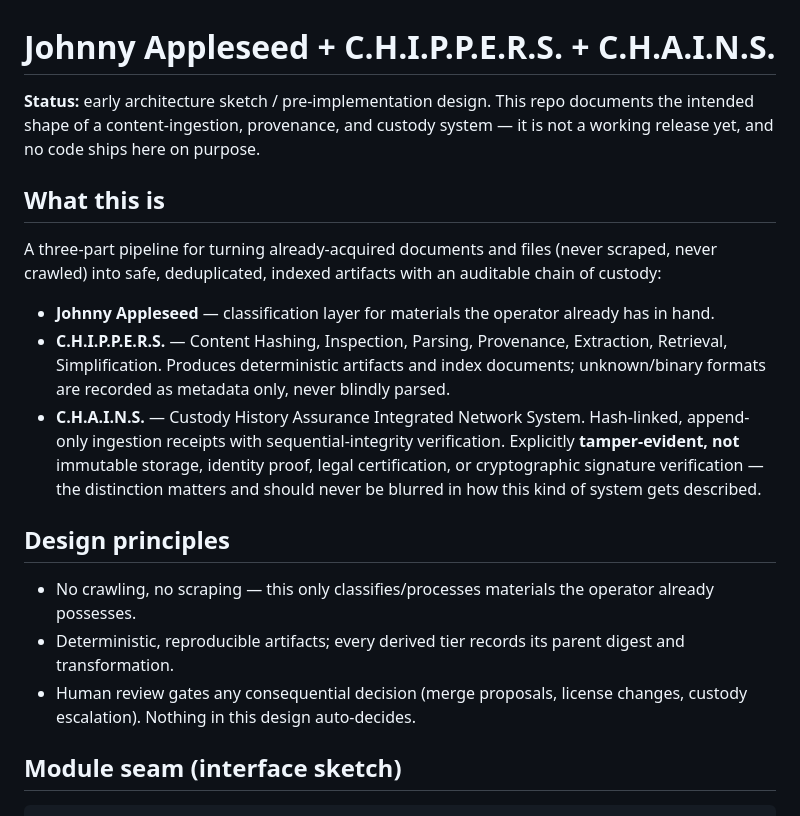
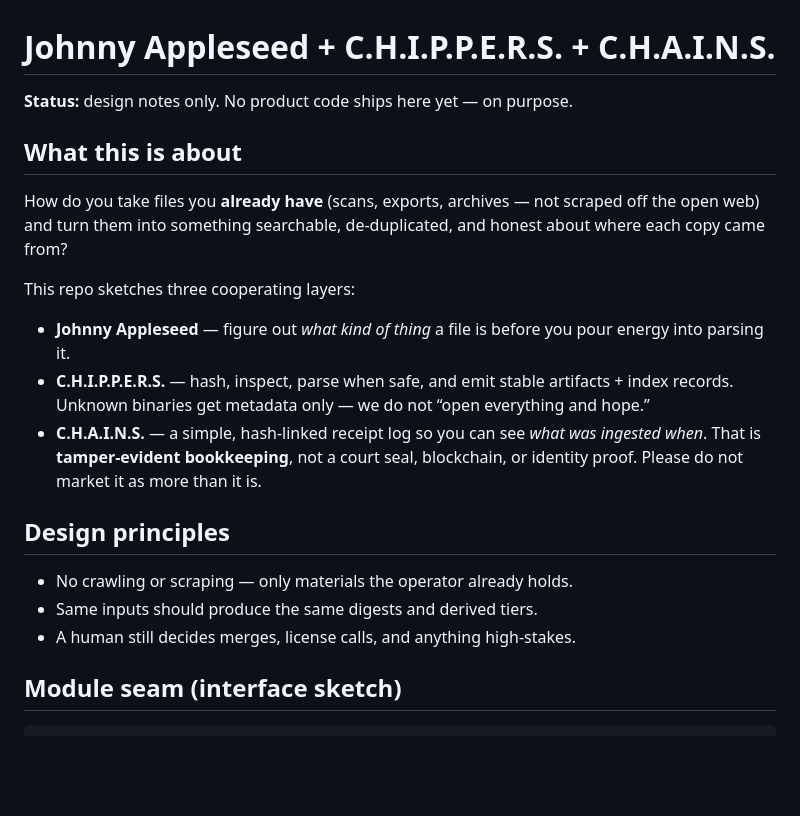
Before and after one commit to the1truedan/johnny-appleseed-chipper, a Markdown page: README.md, the part around the change. Rendered like a GitHub page; blank space fills up the shorter version.

Commit message:
Rewrite README in plain language
Keep the design sketch; drop the brochure tone so first-time readers see what
the three layers actually do.

```diff
--- a/README.md
+++ b/README.md
@@ -1,37 +1,30 @@
 # Johnny Appleseed + C.H.I.P.P.E.R.S. + C.H.A.I.N.S.
 
-**Status:** early architecture sketch / pre-implementation design. This repo
-documents the intended shape of a content-ingestion, provenance, and custody
-system — it is not a working release yet, and no code ships here on
-purpose.
+**Status:** design notes only. No product code ships here yet — on purpose.
 
-## What this is
+## What this is about
 
-A three-part pipeline for turning already-acquired documents and files
-(never scraped, never crawled) into safe, deduplicated, indexed artifacts
-with an auditable chain of custody:
+How do you take files you **already have** (scans, exports, archives — not
+scraped off the open web) and turn them into something searchable, de-duplicated,
+and honest about where each copy came from?
 
-- **Johnny Appleseed** — classification layer for materials the operator
-  already has in hand.
-- **C.H.I.P.P.E.R.S.** — Content Hashing, Inspection, Parsing, Provenance,
-  Extraction, Retrieval, Simplification. Produces deterministic artifacts
-  and index documents; unknown/binary formats are recorded as metadata
-  only, never blindly parsed.
-- **C.H.A.I.N.S.** — Custody History Assurance Integrated Network System.
-  Hash-linked, append-only ingestion receipts with sequential-integrity
-  verification. Explicitly **tamper-evident, not** immutable storage,
-  identity proof, legal certification, or cryptographic signature
-  verification — the distinction matters and should never be blurred in
-  how this kind of system gets described.
+This repo sketches three cooperating layers:
+
+- **Johnny Appleseed** — figure out *what kind of thing* a file is before
+  you pour energy into parsing it.
+- **C.H.I.P.P.E.R.S.** — hash, inspect, parse when safe, and emit stable
+  artifacts + index records. Unknown binaries get metadata only — we do not
+  “open everything and hope.”
+- **C.H.A.I.N.S.** — a simple, hash-linked receipt log so you can see *what
+  was ingested when*. That is **tamper-evident bookkeeping**, not a court
+  seal, blockchain, or identity proof. Please do not market it as more than
+  it is.
 
 ## Design principles
 
-- No crawling, no scraping — this only classifies/processes materials the
-  operator already possesses.
-- Deterministic, reproducible artifacts; every derived tier records its
-  parent digest and transformation.
-- Human review gates any consequential decision (merge proposals, license
-  changes, custody escalation). Nothing in this design auto-decides.
+- No crawling or scraping — only materials the operator already holds.
+- Same inputs should produce the same digests and derived tiers.
+- A human still decides merges, license calls, and anything high-stakes.
 
 ## Module seam (interface sketch)
 
```
